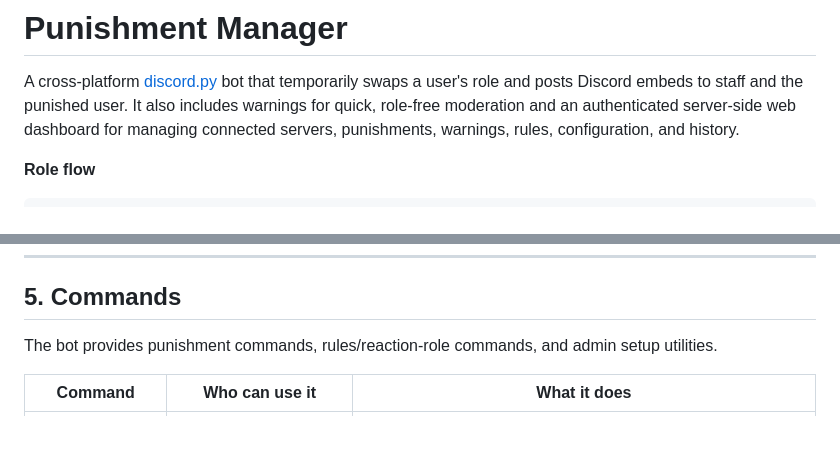
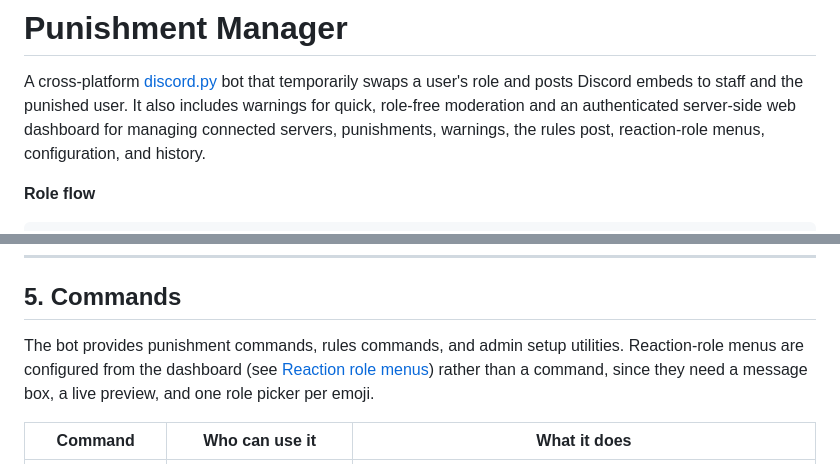
Before and after one commit to mob5824m-wq/Punishment-Manager, a Markdown page: README.md, 2 parts joined by grey strips. GitHub-like rendering; blank space fills up the shorter version.

Commit message:
Document reaction-role menus in the commands section
The commands table listed /rules as the only reaction-role surface; menu
posts live in the dashboard, which the table now says explicitly.

Co-authored-by: arena-agent <297053741+arena-agent@users.noreply.github.com>

```diff
--- a/README.md
+++ b/README.md
@@ -4,7 +4,8 @@ A cross-platform [discord.py](https://discordpy.readthedocs.io/) bot that
 temporarily swaps a user's role and posts Discord embeds to staff and the
 punished user. It also includes warnings for quick, role-free moderation and
 an authenticated server-side web dashboard for managing connected servers,
-punishments, warnings, rules, configuration, and history.
+punishments, warnings, the rules post, reaction-role menus, configuration, and
+history.
 
 **Role flow**
 
@@ -405,8 +406,10 @@ and the admin-only `/fixcommands` command does the same thing on demand.
 
 ## 5. Commands
 
-The bot provides punishment commands, rules/reaction-role commands, and
-admin setup utilities.
+The bot provides punishment commands, rules commands, and admin setup
+utilities. Reaction-role menus are configured from the dashboard (see
+[Reaction role menus](#reaction-role-menus-dashboard)) rather than a command,
+since they need a message box, a live preview, and one role picker per emoji.
 
 | Command              | Who can use it                  | What it does |
 |----------------------|---------------------------------|--------------|
```
